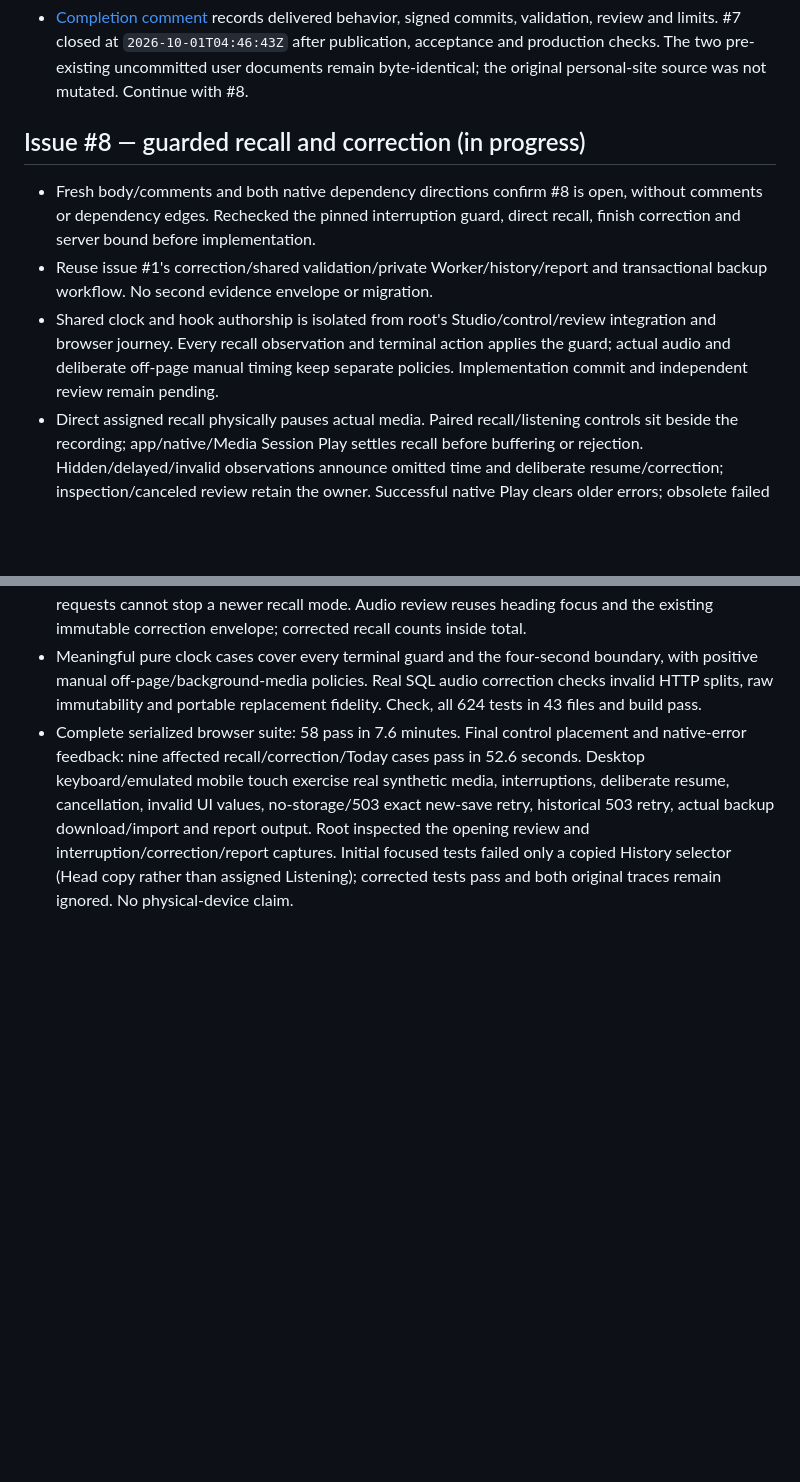
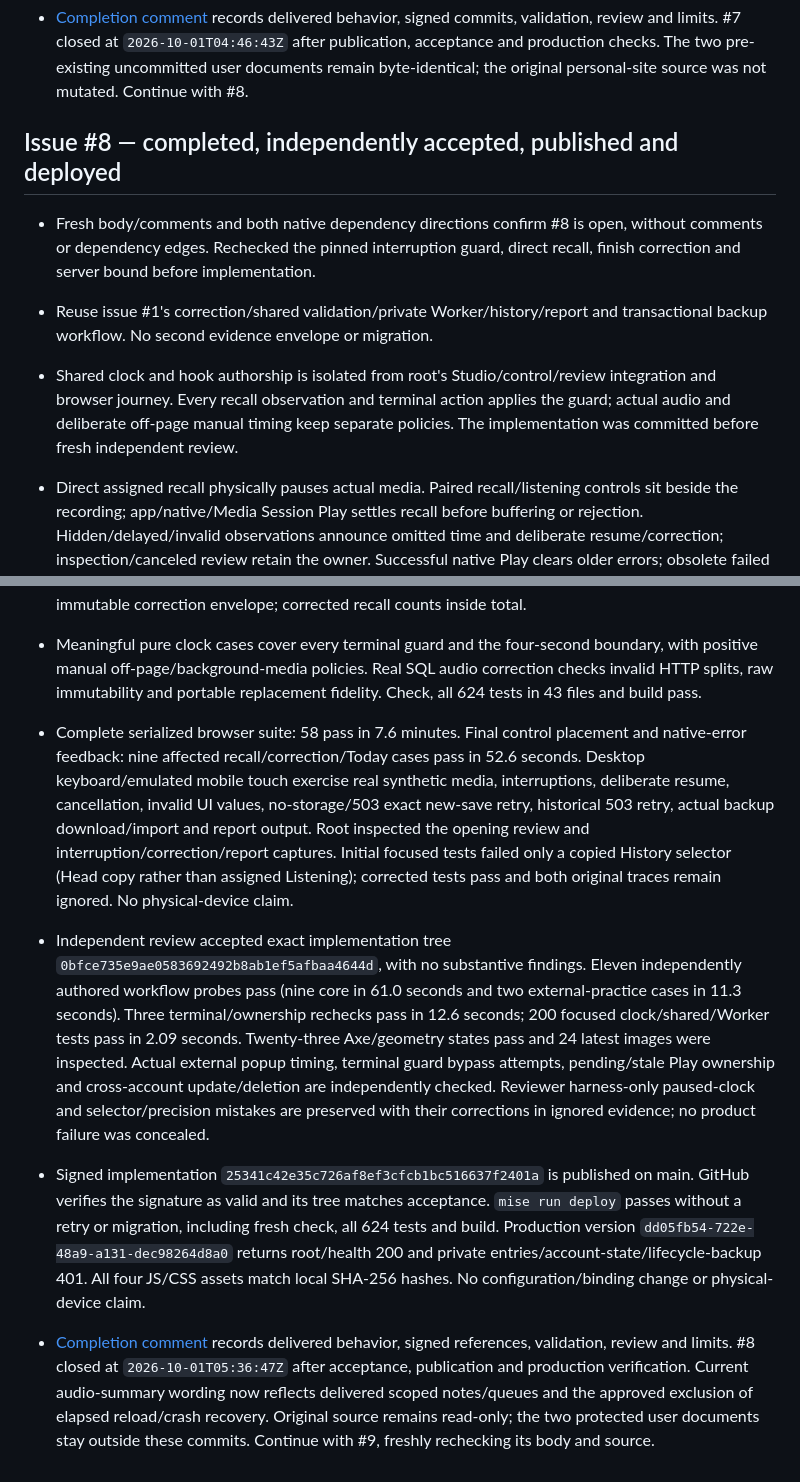
Before and after one commit to rwjblue/cwa-training-tracker, a Markdown page: docs/parity/execution-progress-2026-09-30.md, 2 parts joined by grey strips. Drawn GitHub-style; blank space fills up the shorter version.

```diff
--- a/docs/parity/execution-progress-2026-09-30.md
+++ b/docs/parity/execution-progress-2026-09-30.md
@@ -547,7 +547,7 @@ of issue #2. Both improvements stay separate from this issue's implementation.
   checks. The two pre-existing uncommitted user documents remain byte-identical;
   the original personal-site source was not mutated. Continue with #8.
 
-## Issue #8 — guarded recall and correction (in progress)
+## Issue #8 — completed, independently accepted, published and deployed
 
 - Fresh body/comments and both native dependency directions confirm #8 is open,
   without comments or dependency edges. Rechecked the pinned interruption guard,
@@ -557,7 +557,8 @@ of issue #2. Both improvements stay separate from this issue's implementation.
 - Shared clock and hook authorship is isolated from root's Studio/control/review
   integration and browser journey. Every recall observation and terminal action
   applies the guard; actual audio and deliberate off-page manual timing keep
-  separate policies. Implementation commit and independent review remain pending.
+  separate policies. The implementation was committed before fresh independent
+  review.
 - Direct assigned recall physically pauses actual media. Paired recall/listening
   controls sit beside the recording; app/native/Media Session Play settles recall
   before buffering or rejection. Hidden/delayed/invalid observations announce
@@ -578,3 +579,28 @@ of issue #2. Both improvements stay separate from this issue's implementation.
   interruption/correction/report captures. Initial focused tests failed only a
   copied History selector (Head copy rather than assigned Listening); corrected
   tests pass and both original traces remain ignored. No physical-device claim.
+
+- Independent review accepted exact implementation tree
+  `0bfce735e9ae0583692492b8ab1ef5afbaa4644d`, with no substantive findings. Eleven
+  independently authored workflow probes pass (nine core in 61.0 seconds and two
+  external-practice cases in 11.3 seconds). Three terminal/ownership rechecks pass
+  in 12.6 seconds; 200 focused clock/shared/Worker tests pass in 2.09 seconds.
+  Twenty-three Axe/geometry states pass and 24 latest images were inspected.
+  Actual external popup timing, terminal guard bypass attempts, pending/stale Play
+  ownership and cross-account update/deletion are independently checked. Reviewer
+  harness-only paused-clock and selector/precision mistakes are preserved with
+  their corrections in ignored evidence; no product failure was concealed.
+- Signed implementation `25341c42e35c726af8ef3cfcb1bc516637f2401a` is published
+  on main. GitHub verifies the signature as valid and its tree matches acceptance.
+  `mise run deploy` passes without a retry or migration, including fresh check,
+  all 624 tests and build. Production version
+  `dd05fb54-722e-48a9-a131-dec98264d8a0` returns root/health 200 and private
+  entries/account-state/lifecycle-backup 401. All four JS/CSS assets match local
+  SHA-256 hashes. No configuration/binding change or physical-device claim.
+- [Completion comment](https://github.com/rwjblue/cwa-training-tracker/issues/8#issuecomment-5925434735)
+  records delivered behavior, signed references, validation, review and limits.
+  #8 closed at `2026-10-01T05:36:47Z` after acceptance, publication and production
+  verification. Current audio-summary wording now reflects delivered scoped
+  notes/queues and the approved exclusion of elapsed reload/crash recovery.
+  Original source remains read-only; the two protected user documents stay outside
+  these commits. Continue with #9, freshly rechecking its body and source.
```
Also changed, not shown: docs/parity/audio.md (+15 -7 lines), docs/trainer-parity.md (+7 -1 lines).
